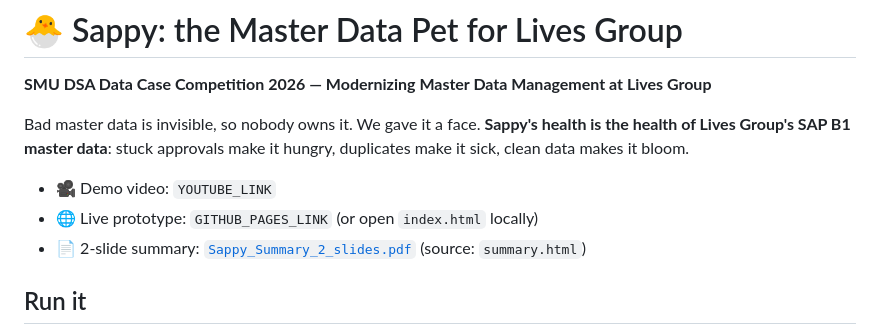
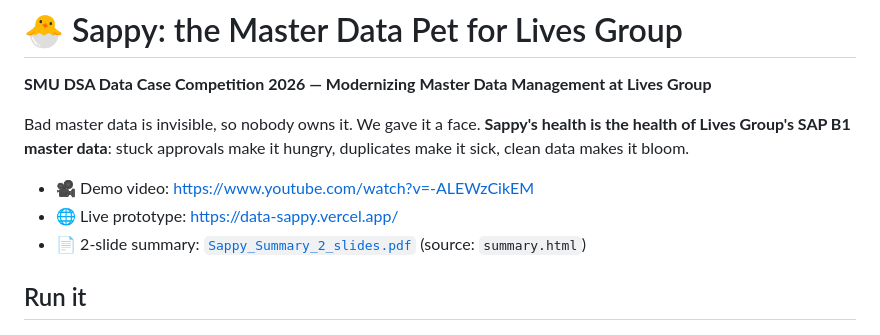
Before and after one commit to qhpham2025/data-sappy, a Markdown page: README.md, the part around the change. GitHub-like rendering.

Commit message:
Update links in README.md
Updated demo video and live prototype links in README.

```diff
--- a/README.md
+++ b/README.md
@@ -4,8 +4,8 @@
 
 Bad master data is invisible, so nobody owns it. We gave it a face. **Sappy's health is the health of Lives Group's SAP B1 master data**: stuck approvals make it hungry, duplicates make it sick, clean data makes it bloom.
 
-- 🎥 Demo video: `YOUTUBE_LINK`
-- 🌐 Live prototype: `GITHUB_PAGES_LINK` (or open `index.html` locally)
+- 🎥 Demo video: https://www.youtube.com/watch?v=-ALEWzCikEM
+- 🌐 Live prototype: https://data-sappy.vercel.app/
 - 📄 2-slide summary: [`Sappy_Summary_2_slides.pdf`](Sappy_Summary_2_slides.pdf) (source: `summary.html`)
 
 ## Run it
```
